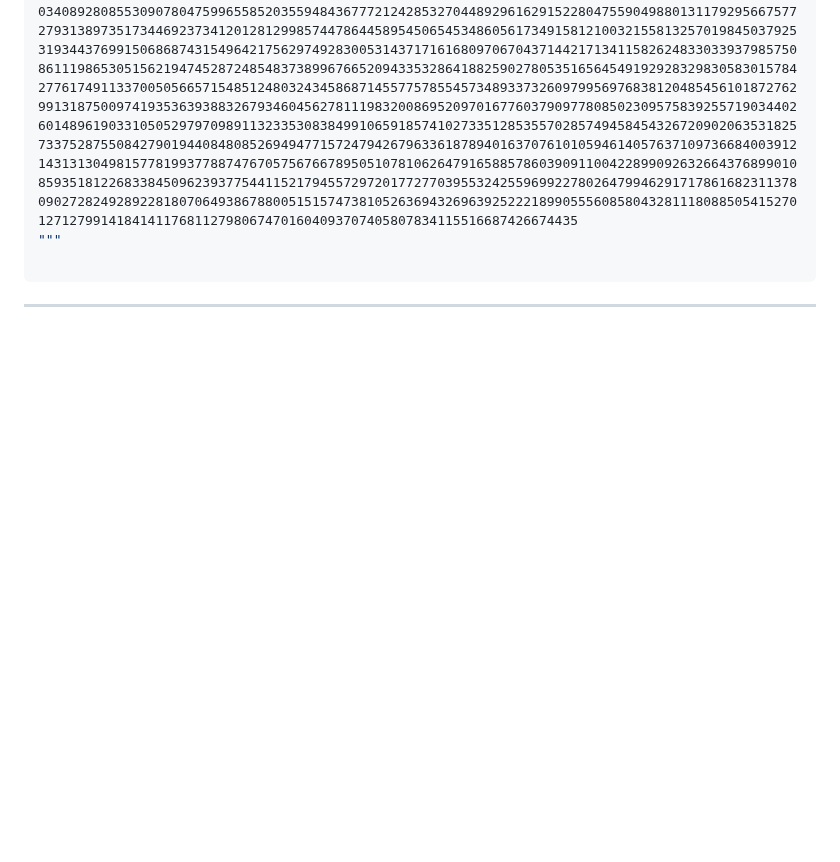
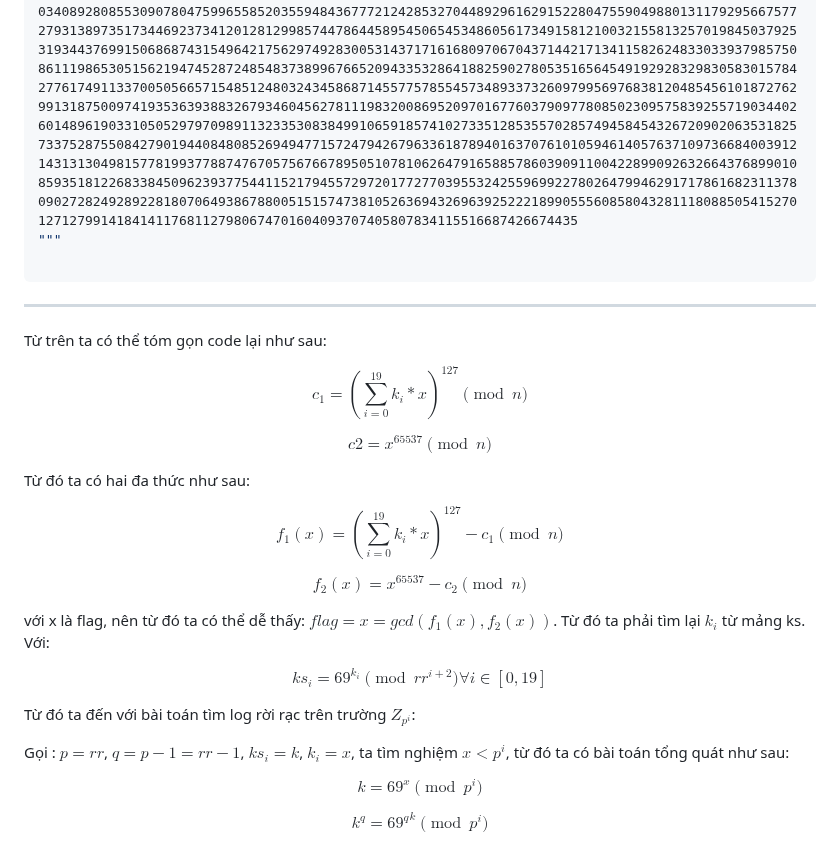
Before and after one commit to MinhFanBoy/CTF, a Markdown page: WU CTF/bi0sctf.md, the part around the change. Rendered like a GitHub page; blank space fills up the shorter version.

````diff
--- a/WU CTF/bi0sctf.md
+++ b/WU CTF/bi0sctf.md
@@ -31,3 +31,28 @@ c2 = 341595253067503923027327180174884110317813506975617387801656377695966015427
 ```
 
 ---
+
+Từ trên ta có thể tóm gọn code lại như sau:
+
+$$c_1 = (\sum_{i = 0} ^{19} k_i * x) ^ {127} \pmod{n}$$
+
+$$c2 = x ^ {65537} \pmod{n}$$
+
+
+Từ đó ta có hai đa thức như sau:
+
+$$f_1(x) = (\sum_{i = 0} ^{19} k_i * x) ^ {127} - c_1 \pmod{n}$$
+
+$$f_2(x) = x ^ {65537} - c_2 \pmod{n}$$
+
+với x là flag, nên từ đó ta có thể dễ thấy: $flag = x = gcd(f_1(x), f_2(x))$. Từ đó ta phải tìm lại $k_i$ từ mảng ks. Với:
+
+$$ks_i = {69} ^ {k_i} \pmod{rr ^ {i + 2}}  \forall i \in [0, 19]$$
+
+Từ đó ta đến với bài toán tìm log rời rạc trên trường $Z _ {p ^ i}$:
+
+Gọi : $p = rr$, $q = p - 1 = rr - 1$, $ks_i = k$, $k_i = x$, ta tìm nghiệm $x < p ^ i$, từ đó ta có bài toán tổng quát như sau:
+
+$$k = {69} ^ {x} \pmod{p ^ {i}}$$
+
+$$k ^ q = {69 ^ q} ^ k \pmod{p ^ i}$$
````
